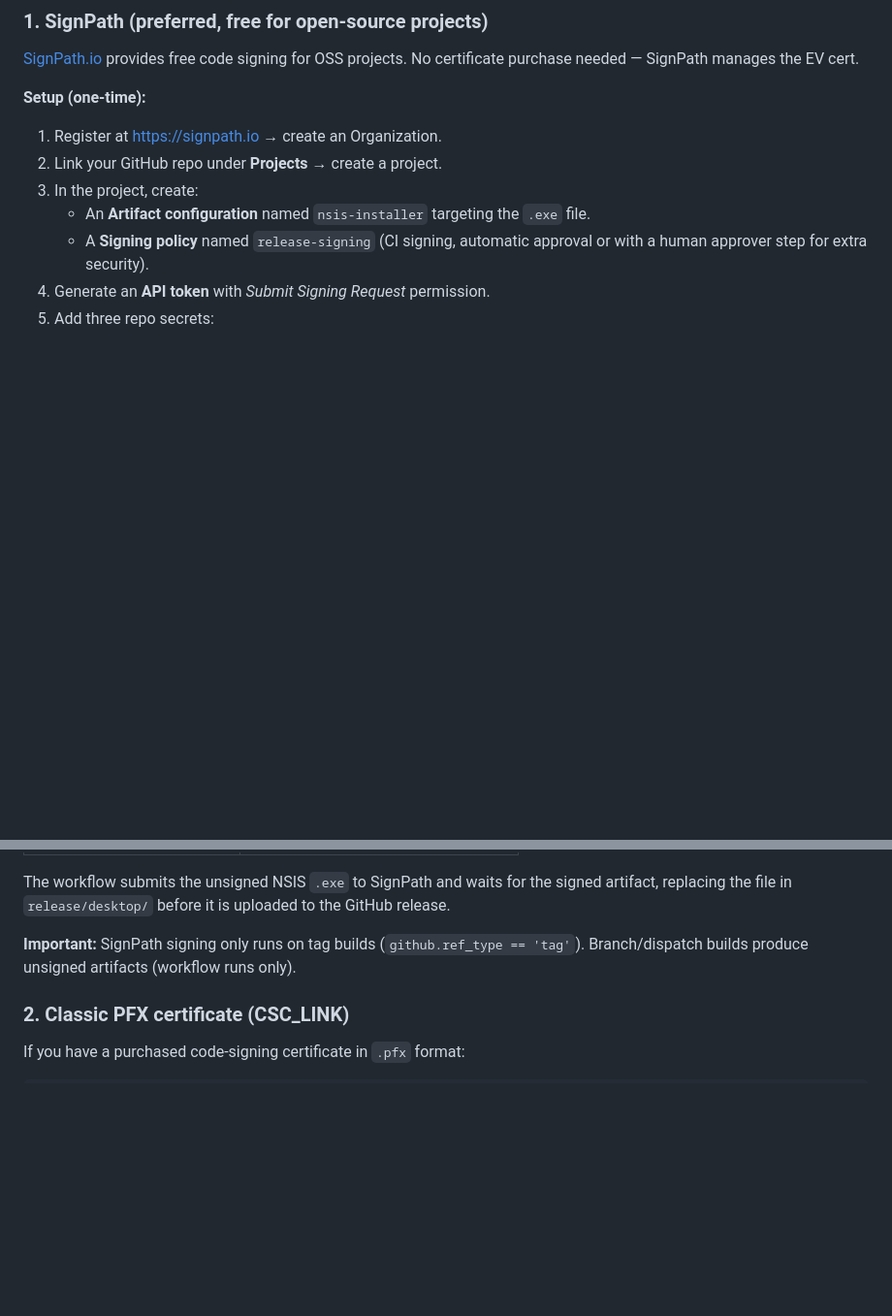
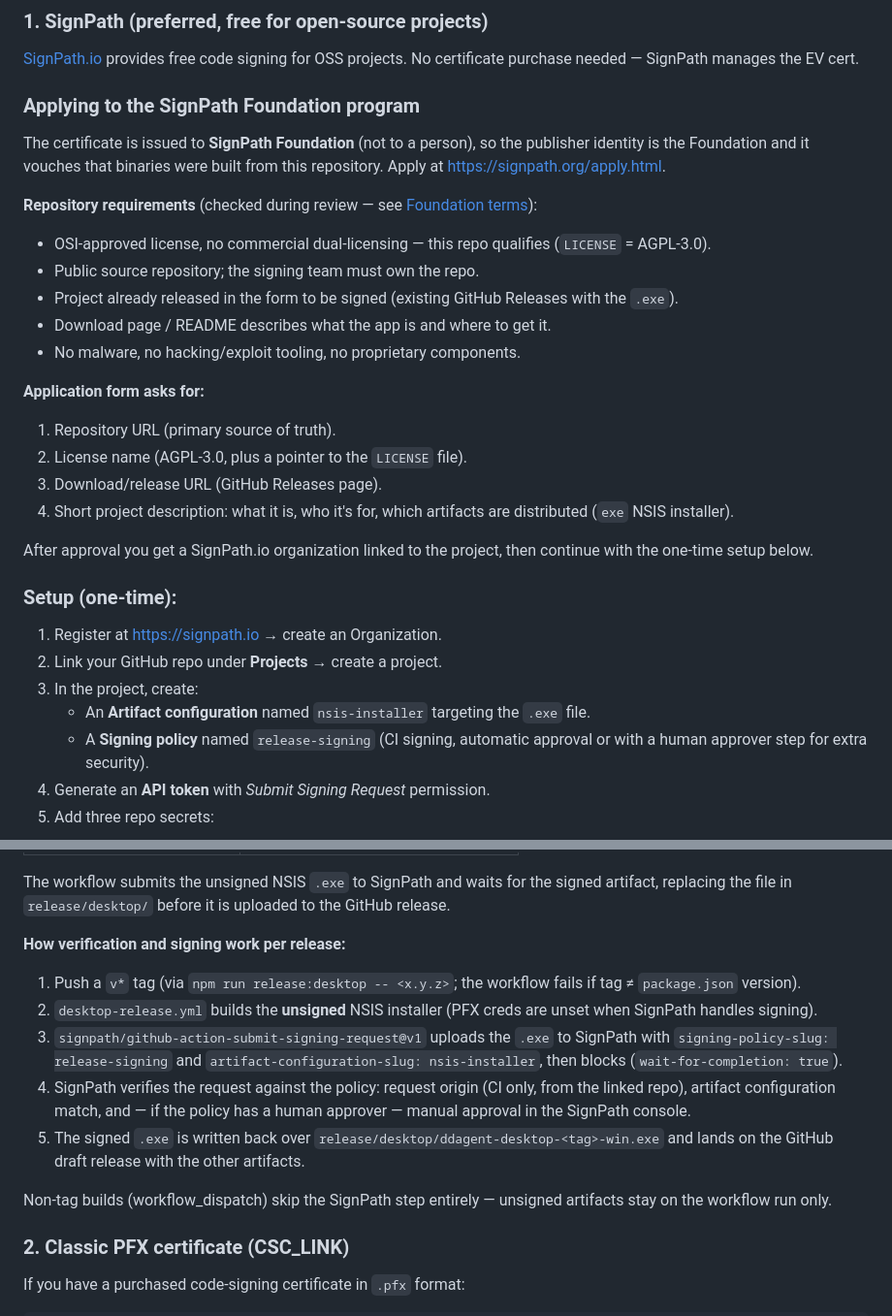
Before and after one commit to Zakwei/ddagent, a Markdown page: CODE_SIGNING.md, 2 parts joined by grey strips. Shown at 97% size. Rendered like a GitHub page; blank space fills up the shorter version.

Commit message:
docs(release): SignPath Foundation application, repo requirements and signing flow
Generated with [Devin](https://devin.ai)

Co-Authored-By: Devin <158243242+devin-ai-integration[bot]@users.noreply.github.com>

```diff
--- a/CODE_SIGNING.md
+++ b/CODE_SIGNING.md
@@ -27,7 +27,35 @@ Two strategies, evaluated in priority order:
 [SignPath.io](https://signpath.io) provides free code signing for OSS projects.
 No certificate purchase needed — SignPath manages the EV cert.
 
-**Setup (one-time):**
+### Applying to the SignPath Foundation program
+
+The certificate is issued to **SignPath Foundation** (not to a person), so the
+publisher identity is the Foundation and it vouches that binaries were built
+from this repository. Apply at <https://signpath.org/apply.html>.
+
+**Repository requirements** (checked during review — see
+[Foundation terms](https://signpath.org/terms.html)):
+
+- OSI-approved license, no commercial dual-licensing — this repo qualifies
+  (`LICENSE` = AGPL-3.0).
+- Public source repository; the signing team must own the repo.
+- Project already released in the form to be signed (existing GitHub Releases
+  with the `.exe`).
+- Download page / README describes what the app is and where to get it.
+- No malware, no hacking/exploit tooling, no proprietary components.
+
+**Application form asks for:**
+
+1. Repository URL (primary source of truth).
+2. License name (AGPL-3.0, plus a pointer to the `LICENSE` file).
+3. Download/release URL (GitHub Releases page).
+4. Short project description: what it is, who it's for, which artifacts are
+   distributed (`exe` NSIS installer).
+
+After approval you get a SignPath.io organization linked to the project, then
+continue with the one-time setup below.
+
+### Setup (one-time):
 
 1. Register at <https://signpath.io> → create an Organization.
 2. Link your GitHub repo under **Projects** → create a project.
@@ -48,8 +76,25 @@ The workflow submits the unsigned NSIS `.exe` to SignPath and waits for the
 signed artifact, replacing the file in `release/desktop/` before it is
 uploaded to the GitHub release.
 
-**Important:** SignPath signing only runs on tag builds (`github.ref_type == 'tag'`).
-Branch/dispatch builds produce unsigned artifacts (workflow runs only).
+**How verification and signing work per release:**
+
+1. Push a `v*` tag (via `npm run release:desktop -- <x.y.z>`; the workflow
+   fails if tag ≠ `package.json` version).
+2. `desktop-release.yml` builds the **unsigned** NSIS installer (PFX creds
+   are unset when SignPath handles signing).
+3. `signpath/github-action-submit-signing-request@v1` uploads the `.exe` to
+   SignPath with `signing-policy-slug: release-signing` and
+   `artifact-configuration-slug: nsis-installer`, then blocks
+   (`wait-for-completion: true`).
+4. SignPath verifies the request against the policy: request origin (CI only,
+   from the linked repo), artifact configuration match, and — if the policy
+   has a human approver — manual approval in the SignPath console.
+5. The signed `.exe` is written back over
+   `release/desktop/ddagent-desktop-<tag>-win.exe` and lands on the GitHub
+   draft release with the other artifacts.
+
+Non-tag builds (workflow_dispatch) skip the SignPath step entirely — unsigned
+artifacts stay on the workflow run only.
 
 ### 2. Classic PFX certificate (CSC_LINK)
 
```
